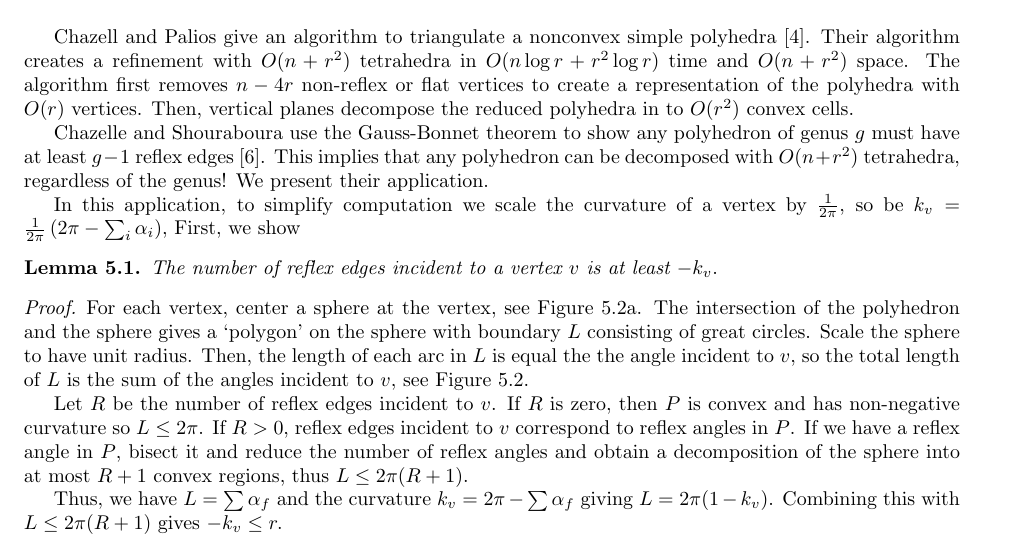
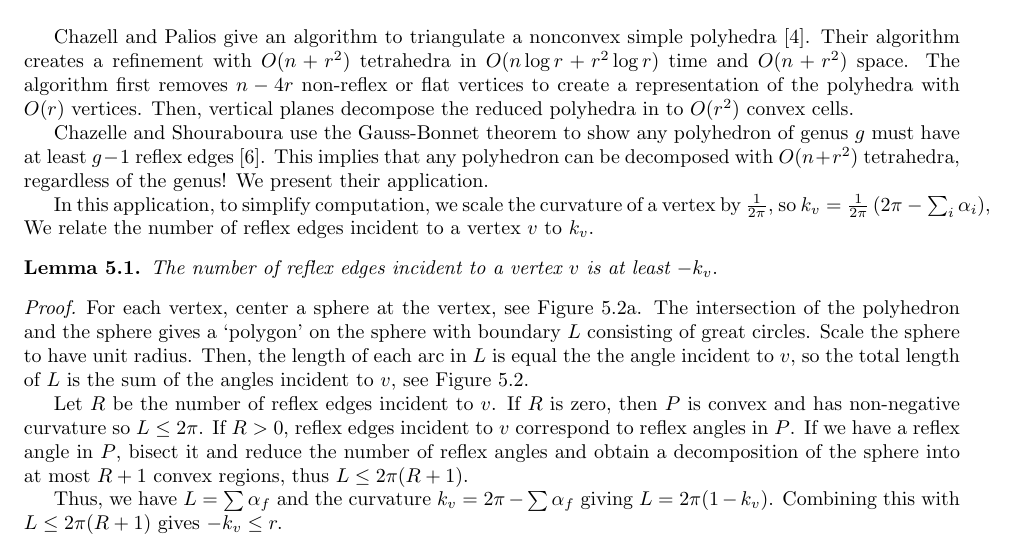
Before and after one commit to Brad-A-M/Gauss-Bonnet, a LaTeX document (using-the-gauss-bonnet-theorem/main.tex, which reads using-the-gauss-bonnet-theorem/body/triangulating.tex): part of page 8 of 11, cut so that both start at the same text. Compiled offline with pdfLaTeX.

Commit message:
Add comma

```diff
--- a/using-the-gauss-bonnet-theorem/body/triangulating.tex
+++ b/using-the-gauss-bonnet-theorem/body/triangulating.tex
@@ -43,9 +43,9 @@ Chazelle and Shouraboura use the Gauss-Bonnet theorem to show any polyhedron
 can be decomposed with $O(n+r^2)$ tetrahedra, regardless  of
 the genus!  We present their application.
 
-In this application, to simplify computation we scale the curvature of a vertex
-by $\frac{1}{2\pi}$, so be $k_v=\frac{1}{2\pi}\left(2\pi-\sum_i \alpha_i\right)$,
-First, we show
+In this application, to simplify computation, we scale the curvature of a vertex
+by $\frac{1}{2\pi}$, so $k_v=\frac{1}{2\pi}\left(2\pi-\sum_i \alpha_i\right)$,
+We relate the number of reflex edges incident to a vertex $v$ to $k_v$.
 
 \begin{lemma}\label{lem:reflex-edge}
 The number of reflex edges  incident to a vertex $v$  is at least $-k_v.$
```
